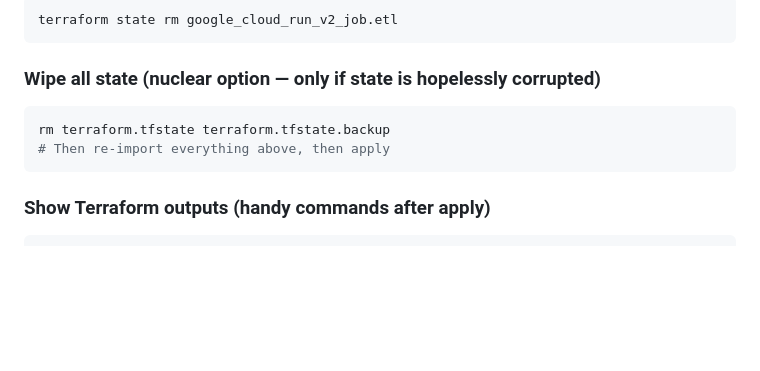
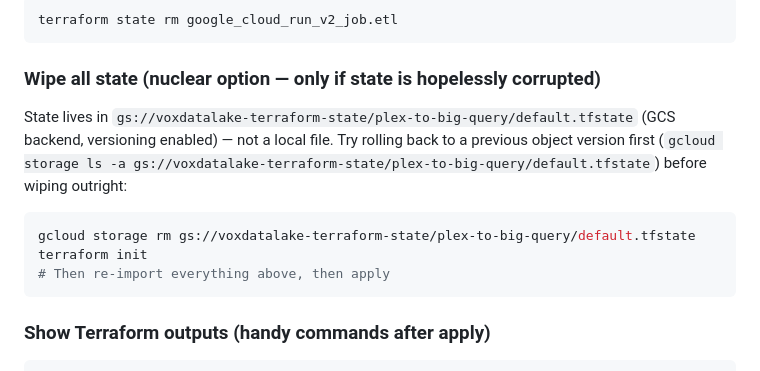
Before and after one commit to Parasol-Group-Inc/plex-to-big-query, a Markdown page: docs/API_REFERENCE.md, the part around the change. GitHub-like rendering; blank space fills up the shorter version.

````diff
--- a/docs/API_REFERENCE.md
+++ b/docs/API_REFERENCE.md
@@ -406,8 +406,11 @@ terraform state rm google_cloud_run_v2_job.etl
 
 ### Wipe all state (nuclear option — only if state is hopelessly corrupted)
 
+State lives in `gs://voxdatalake-terraform-state/plex-to-big-query/default.tfstate` (GCS backend, versioning enabled) — not a local file. Try rolling back to a previous object version first (`gcloud storage ls -a gs://voxdatalake-terraform-state/plex-to-big-query/default.tfstate`) before wiping outright:
+
 ```bash
-rm terraform.tfstate terraform.tfstate.backup
+gcloud storage rm gs://voxdatalake-terraform-state/plex-to-big-query/default.tfstate
+terraform init
 # Then re-import everything above, then apply
 ```
 
````
Also changed, not shown: DEPLOYMENT_GUIDE.md (+15 -2 lines), docs/TEARDOWN.md (+7 -4 lines).
